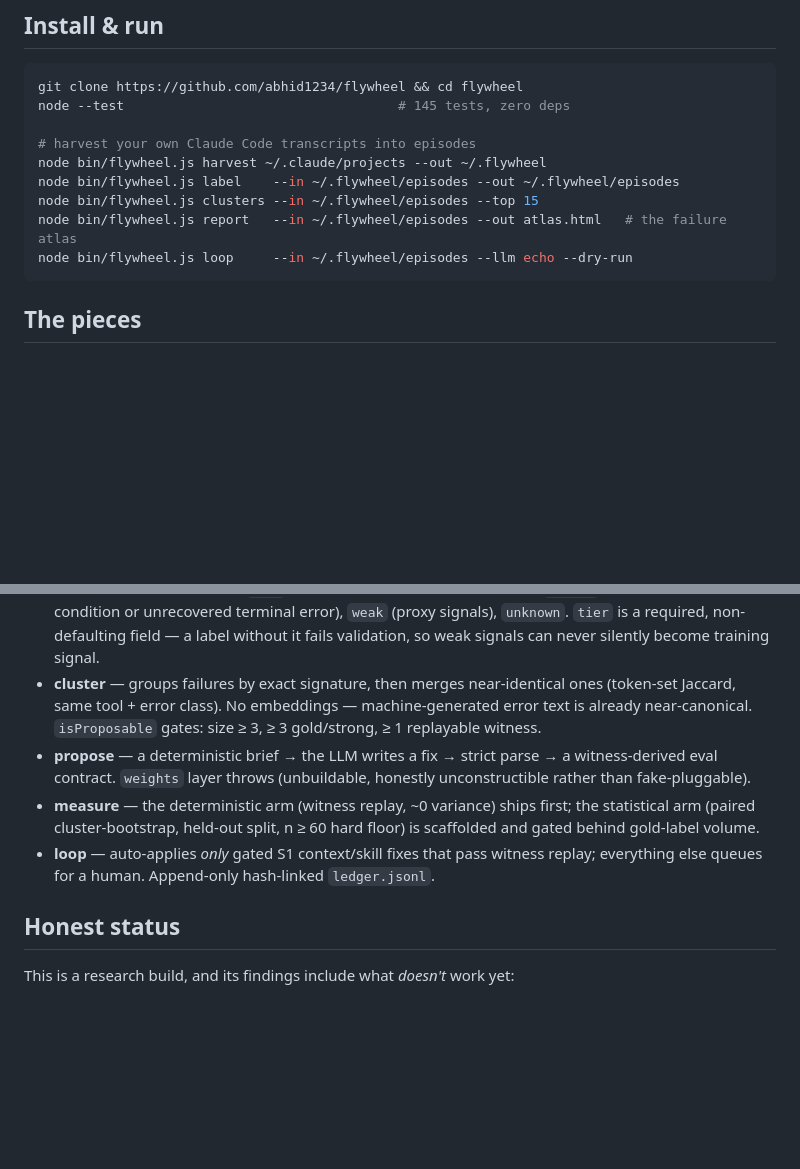
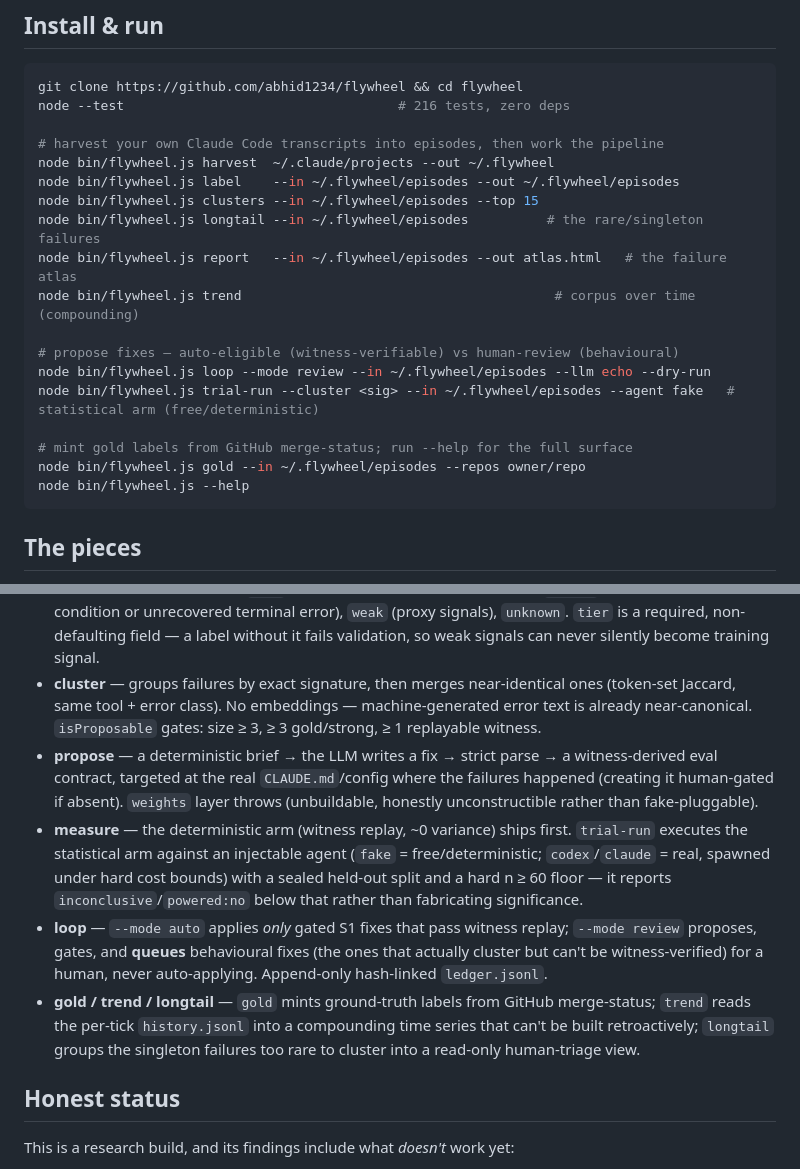
Before and after one commit to abhid1234/flywheel, a Markdown page: README.md, 2 parts joined by grey strips. Rendered like a GitHub page; blank space fills up the shorter version.

Commit message:
docs: bring README current — full 16-command surface (review mode, trial-run, gold, trend, longtail), 216 tests
Co-Authored-By: Claude Opus 4.8 <noreply@anthropic.com>

````diff
--- a/README.md
+++ b/README.md
@@ -36,14 +36,23 @@ Integrating them took a four-fix adapter (artifact shape, timestamp seam, parent
 
 ```bash
 git clone https://github.com/abhid1234/flywheel && cd flywheel
-node --test                                   # 145 tests, zero deps
+node --test                                   # 216 tests, zero deps
 
-# harvest your own Claude Code transcripts into episodes
-node bin/flywheel.js harvest ~/.claude/projects --out ~/.flywheel
+# harvest your own Claude Code transcripts into episodes, then work the pipeline
+node bin/flywheel.js harvest  ~/.claude/projects --out ~/.flywheel
 node bin/flywheel.js label    --in ~/.flywheel/episodes --out ~/.flywheel/episodes
 node bin/flywheel.js clusters --in ~/.flywheel/episodes --top 15
+node bin/flywheel.js longtail --in ~/.flywheel/episodes          # the rare/singleton failures
 node bin/flywheel.js report   --in ~/.flywheel/episodes --out atlas.html   # the failure atlas
-node bin/flywheel.js loop     --in ~/.flywheel/episodes --llm echo --dry-run
+node bin/flywheel.js trend                                        # corpus over time (compounding)
+
+# propose fixes — auto-eligible (witness-verifiable) vs human-review (behavioural)
+node bin/flywheel.js loop --mode review --in ~/.flywheel/episodes --llm echo --dry-run
+node bin/flywheel.js trial-run --cluster <sig> --in ~/.flywheel/episodes --agent fake   # statistical arm (free/deterministic)
+
+# mint gold labels from GitHub merge-status; run --help for the full surface
+node bin/flywheel.js gold --in ~/.flywheel/episodes --repos owner/repo
+node bin/flywheel.js --help
 ```
 
 ## The pieces
@@ -51,9 +60,10 @@ node bin/flywheel.js loop     --in ~/.flywheel/episodes --llm echo --dry-run
 - **harvest** — segments transcripts into episodes by `promptId` (98.4% coverage on real data), joins tool calls to results, parses exit codes and Claude Code tool-level errors, and applies the *recovery rule*: a failure the agent later fixes in the same episode doesn't count. Filters benign non-zero exits (a `grep` with no match is not a failure) and non-agent-faults (a user declining a tool is not a defect the agent could fix).
 - **label** — assigns trust tiers: `gold` (adjudicated / structured outcome), `strong` (deterministic post-condition or unrecovered terminal error), `weak` (proxy signals), `unknown`. `tier` is a required, non-defaulting field — a label without it fails validation, so weak signals can never silently become training signal.
 - **cluster** — groups failures by exact signature, then merges near-identical ones (token-set Jaccard, same tool + error class). No embeddings — machine-generated error text is already near-canonical. `isProposable` gates: size ≥ 3, ≥ 3 gold/strong, ≥ 1 replayable witness.
-- **propose** — a deterministic brief → the LLM writes a fix → strict parse → a witness-derived eval contract. `weights` layer throws (unbuildable, honestly unconstructible rather than fake-pluggable).
-- **measure** — the deterministic arm (witness replay, ~0 variance) ships first; the statistical arm (paired cluster-bootstrap, held-out split, n ≥ 60 hard floor) is scaffolded and gated behind gold-label volume.
-- **loop** — auto-applies *only* gated S1 context/skill fixes that pass witness replay; everything else queues for a human. Append-only hash-linked `ledger.jsonl`.
+- **propose** — a deterministic brief → the LLM writes a fix → strict parse → a witness-derived eval contract, targeted at the real `CLAUDE.md`/config where the failures happened (creating it human-gated if absent). `weights` layer throws (unbuildable, honestly unconstructible rather than fake-pluggable).
+- **measure** — the deterministic arm (witness replay, ~0 variance) ships first. `trial-run` executes the statistical arm against an injectable agent (`fake` = free/deterministic; `codex`/`claude` = real, spawned under hard cost bounds) with a sealed held-out split and a hard n ≥ 60 floor — it reports `inconclusive`/`powered:no` below that rather than fabricating significance.
+- **loop** — `--mode auto` applies *only* gated S1 fixes that pass witness replay; `--mode review` proposes, gates, and **queues** behavioural fixes (the ones that actually cluster but can't be witness-verified) for a human, never auto-applying. Append-only hash-linked `ledger.jsonl`.
+- **gold / trend / longtail** — `gold` mints ground-truth labels from GitHub merge-status; `trend` reads the per-tick `history.jsonl` into a compounding time series that can't be built retroactively; `longtail` groups the singleton failures too rare to cluster into a read-only human-triage view.
 
 ## Honest status
 
````
